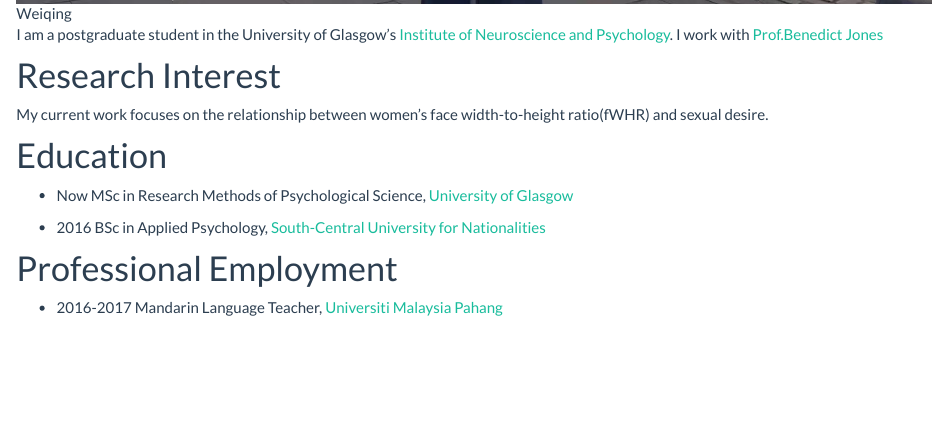
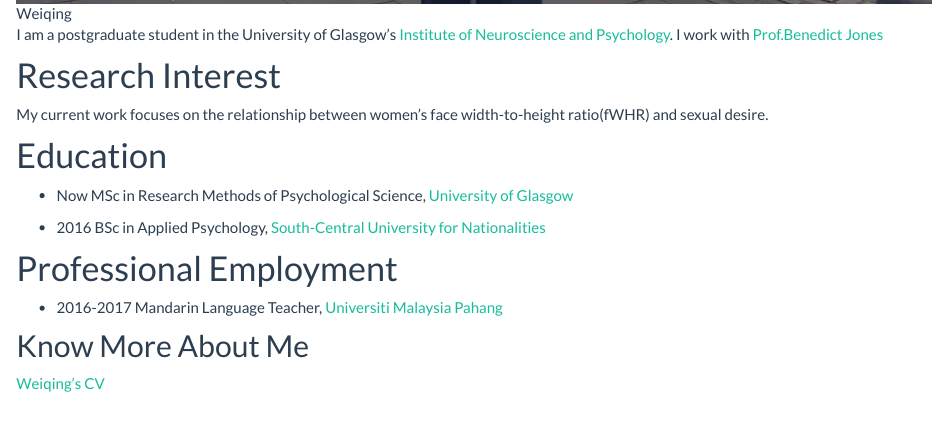
Before and after one commit to WeiqingZhang/my, an R Markdown document (index.Rmd): the page in a window 1100 px wide, from 830 px down. Rendered offline with R 4.5, knitr and Pandoc, with nearby package versions.

Commit message:
Added site and index pages

```diff
--- a/index.Rmd
+++ b/index.Rmd
@@ -23,3 +23,7 @@ BSc in Applied Psychology, [South-Central University for Nationalities](http://w
 # Professional Employment
 * 2016-2017
 Mandarin Language Teacher, [Universiti Malaysia Pahang](http://ump.edu.my/)
+
+
+## Know More About Me
+[Weiqing's CV](links/Weiqing's CV)
```
Also changed, not shown: 1 other file.
